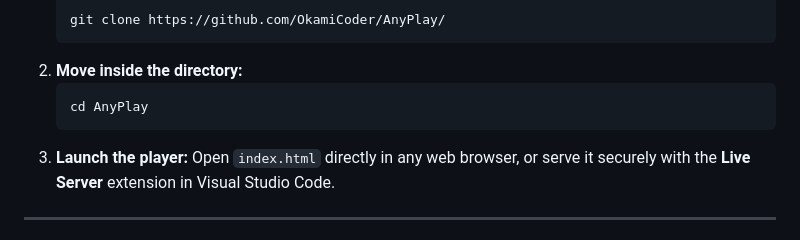
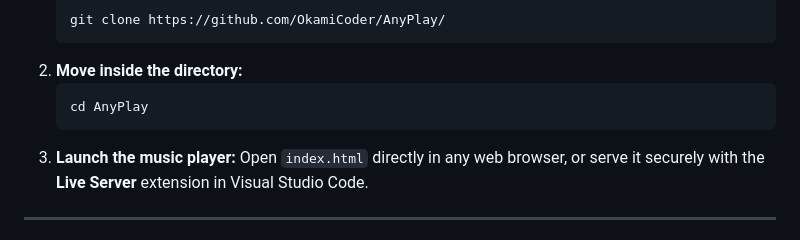
Before and after one commit to OkamiCoder/AnyPlay, a Markdown page: README.md, the part around the change. Drawn GitHub-style.

````diff
--- a/README.md
+++ b/README.md
@@ -58,7 +58,7 @@ Because **AnyPlay** relies completely on sandbox client technologies, **no serve
    ```bash
    cd AnyPlay
    ```
-3. **Launch the player:**
+3. **Launch the music player:**
    Open `index.html` directly in any web browser, or serve it securely with the **Live Server** extension in Visual Studio Code.
 
 ---
````
